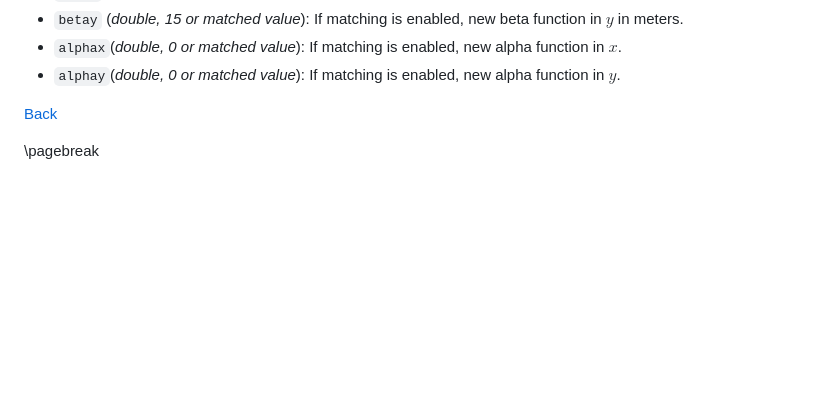
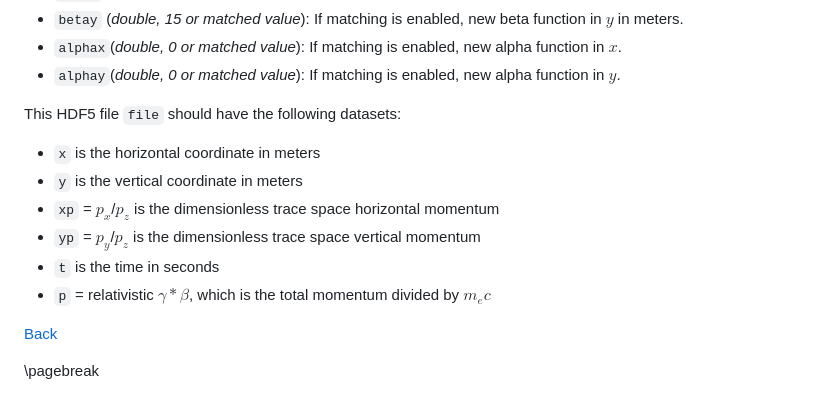
Before and after one commit to svenreiche/Genesis-1.3-Version4, a Markdown page: manual/MAIN_INPUT.md, the part around one of its changes. GitHub-like rendering; blank space fills up the shorter version.

Commit message:
Documentation of the importdistribution file

```diff
--- a/manual/MAIN_INPUT.md
+++ b/manual/MAIN_INPUT.md
@@ -226,6 +227,17 @@ Note that this namelist will be expanded in the future, to enable tilts and matc
 - `betay` (*double, 15 or matched value*): If matching is enabled, new beta function in $y$ in meters.
 - `alphax`(*double, 0 or matched value*): If matching is enabled, new alpha function in $x$.
 - `alphay`(*double, 0 or matched value*): If matching is enabled, new alpha function in $y$.
+
+
+
+This HDF5 file `file` should have the following datasets:
+- `x` is the horizontal coordinate in meters
+- `y` is the vertical coordinate in meters
+- `xp` = $p_x$/$p_z$ is the dimensionless trace space horizontal momentum
+- `yp` = $p_y$/$p_z$ is the dimensionless trace space vertical momentum
+- `t` is the time in seconds
+- `p`  = relativistic $\gamma*\beta$, which is the total momentum divided by $m_ec$
+
 
 [Back](#supported-namelists)
 
```
Also changed, not shown: other parts of manual/MAIN_INPUT.md (+1 -0 lines).
